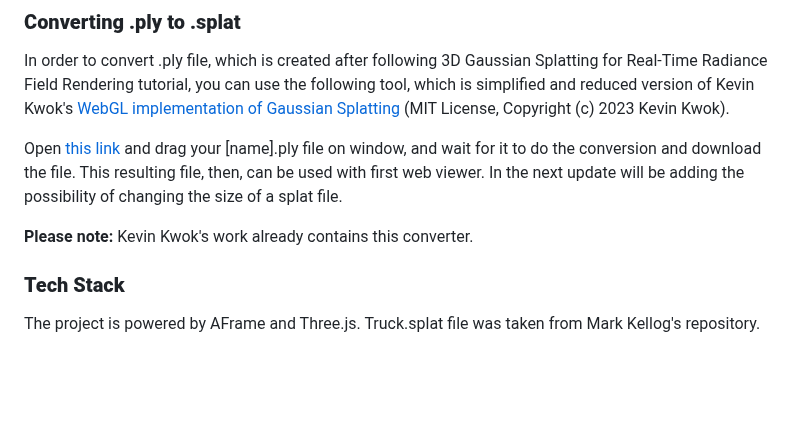
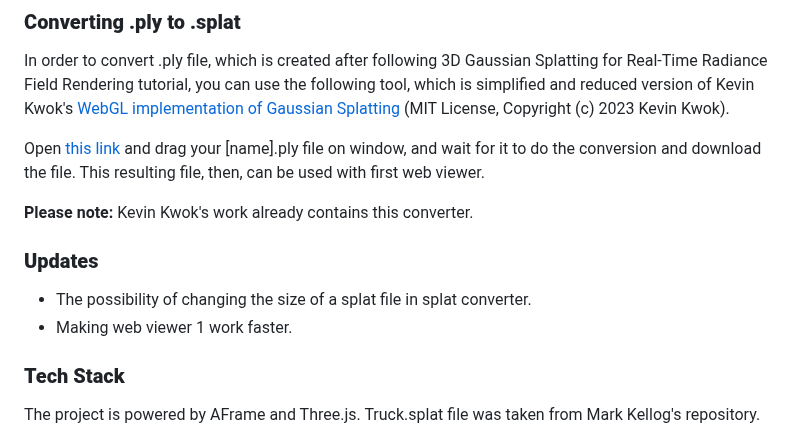
Before and after one commit to akbartus/Gaussian-Splatting-WebViewers, a Markdown page: README.md, the part around the change. GitHub-like rendering; blank space fills up the shorter version.

```diff
--- a/README.md
+++ b/README.md
@@ -35,9 +35,14 @@ To use a web viewer locally copy Three.js or A-Frame version of the web viewer t
 ### **Converting .ply to .splat**
 In order to convert .ply file, which is created after following 3D Gaussian Splatting for Real-Time Radiance Field Rendering tutorial, you can use the following tool, which is simplified and reduced version of  Kevin Kwok's <a href="https://github.com/antimatter15/splat">WebGL implementation of Gaussian Splatting</a> (MIT License, Copyright (c) 2023 Kevin Kwok).
 
-Open <a href="https://splat-converter.glitch.me/">this link</a> and drag your [name].ply file on window, and wait for it to do the conversion and download the file. This resulting file, then, can be used with first web viewer. In the next update will be adding the possibility of changing the size of a splat file.
+Open <a href="https://splat-converter.glitch.me/">this link</a> and drag your [name].ply file on window, and wait for it to do the conversion and download the file. This resulting file, then, can be used with first web viewer.
 
 **Please note:** Kevin Kwok's work already contains this converter.
+
+
+### **Updates**
+* The possibility of changing the size of a splat file in splat converter.
+* Making web viewer 1 work faster.
 
 ### **Tech Stack**
 The project is powered by AFrame and Three.js. Truck.splat file was taken from  Mark Kellog's repository.
```
